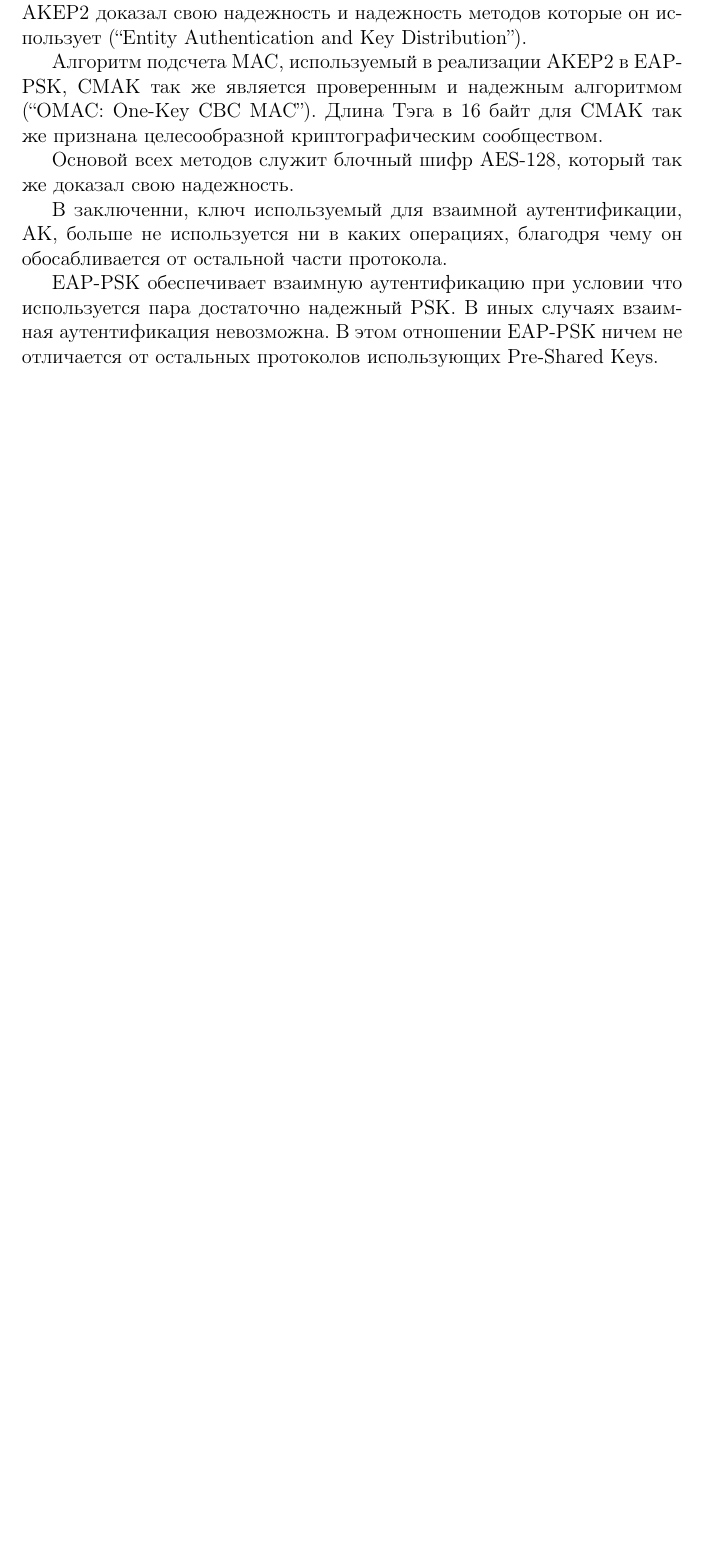
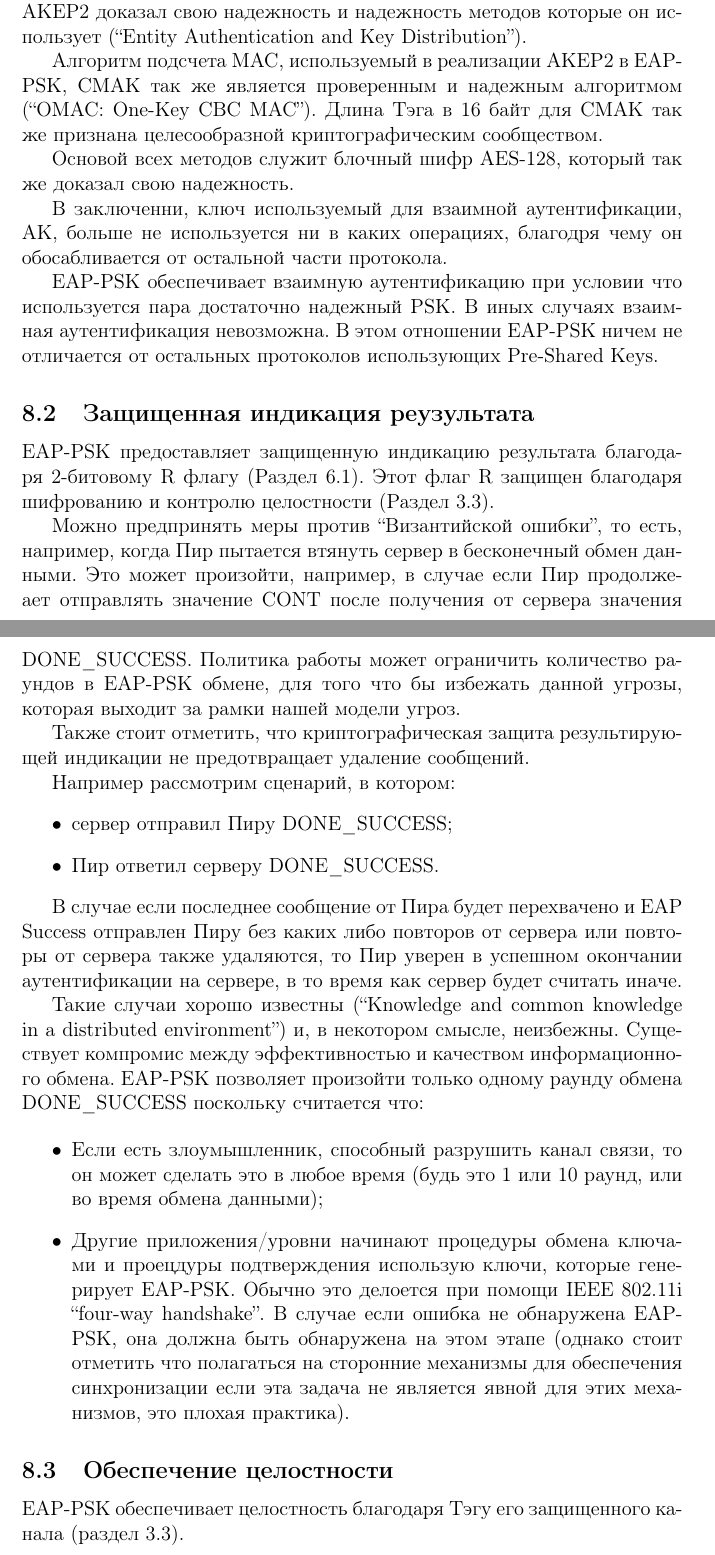
Before and after one commit to mariarti91/plc_G9903_022014, a LaTeX document (doc/rfc-4764/rfc4764.tex, which reads doc/rfc-4764/security.tex): part of page 42 of 42 before the commit and two parts of pages 42 and 43 of 43 after it, the two joined at a grey line, cut so that both start at the same text, the shorter picture padded with empty space. Compiled offline with pdfLaTeX.

Commit message:
EAP-PSK Security considerations

```diff
--- a/doc/rfc-4764/security.tex
+++ b/doc/rfc-4764/security.tex
@@ -20,3 +20,30 @@ EAP-PSK обеспечивает взаимную аутентификацию.
 В заключенни, ключ используемый для взаимной аутентификации, AK, больше не используется ни в каких операциях, благодря чему он обосабливается от остальной части протокола.
 
 EAP-PSK обеспечивает взаимную аутентификацию при условии что используется пара достаточно надежный PSK. В иных случаях взаимная аутентификация невозможна. В этом отношении EAP-PSK ничем не отличается от остальных протоколов использующих Pre-Shared Keys.
+
+\subsection{Защищенная индикация реузультата}
+
+EAP-PSK предоставляет защищенную индикацию результата благодаря 2-битовому R флагу (Раздел 6.1). Этот флаг R защищен благодаря шифрованию и контролю целостности (Раздел 3.3).
+
+Можно предпринять меры против ``Византийской ошибки'', то есть, например, когда Пир пытается втянуть сервер в бесконечный обмен данными. Это может произойти, например, в случае если Пир продолжеает отправлять значение CONT после получения от сервера значения DONE\_SUCCESS. Политика работы может ограничить количество раундов в EAP-PSK обмене, для того что бы избежать данной угрозы, которая выходит за рамки нашей модели угроз.
+
+Также стоит отметить, что криптографическая защита результирующей индикации не предотвращает удаление сообщений.
+
+Например рассмотрим сценарий, в котором:
+\begin{itemize}
+\item сервер отправил Пиру DONE\_SUCCESS;
+\item Пир ответил серверу DONE\_SUCCESS.
+\end{itemize}
+
+В случае если последнее сообщение от Пира будет перехвачено и EAP Success отправлен Пиру без каких либо повторов от сервера или повторы от сервера также удаляются, то Пир уверен в успешном окончании аутентификации на сервере, в то время как сервер будет считать иначе.
+
+Такие случаи хорошо известны (``Knowledge and common knowledge in a distributed environment'') и, в некотором смысле, неизбежны. Существует компромис между эффективностью и качеством информационного обмена. EAP-PSK позволяет произойти только одному раунду обмена DONE\_SUCCESS поскольку считается что:
+
+\begin{itemize}
+\item Если есть злоумышленник, способный разрушить канал связи, то он может сделать это в любое время (будь это 1 или 10 раунд, или во время обмена данными);
+\item Другие приложения/уровни начинают процедуры обмена ключами и проецдуры подтверждения использую ключи, которые генерирует EAP-PSK. Обычно это делоется при помощи IEEE 802.11i ``four-way handshake''. В случае если ошибка не обнаружена EAP-PSK, она должна быть обнаружена на этом этапе (однако стоит отметить что полагаться на сторонние механизмы для обеспечения синхронизации если эта задача не является явной для этих механизмов, это плохая практика).
+\end{itemize}
+
+\subsection{Обеспечение целостности}
+
+EAP-PSK обеспечивает целостность благодаря Тэгу его защищенного канала (раздел 3.3).
```
